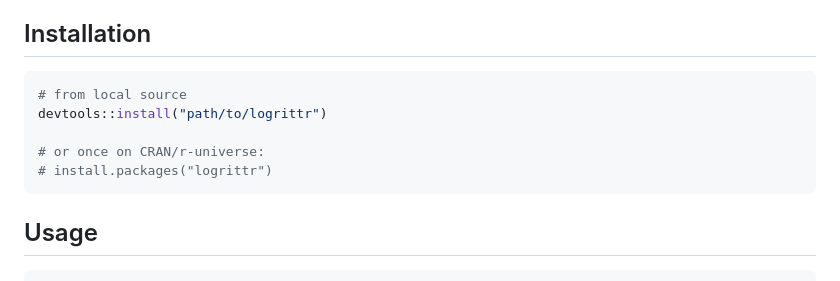
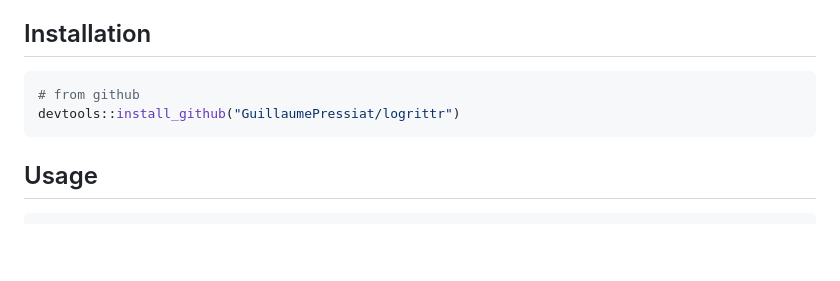
Before and after one commit to GuillaumePressiat/logrittr, a Markdown page: README.md, the part around the change. Drawn GitHub-style; blank space fills up the shorter version.

Commit message:
update install

````diff
--- a/README.md
+++ b/README.md
@@ -53,11 +53,8 @@ the tidyverse: first hours of code following a tutorial or learning alone.
 ## Installation
 
 ```r
-# from local source
-devtools::install("path/to/logrittr")
-
-# or once on CRAN/r-universe:
-# install.packages("logrittr")
+# from github
+devtools::install_github("GuillaumePressiat/logrittr")
 ```
 
 ## Usage
````
